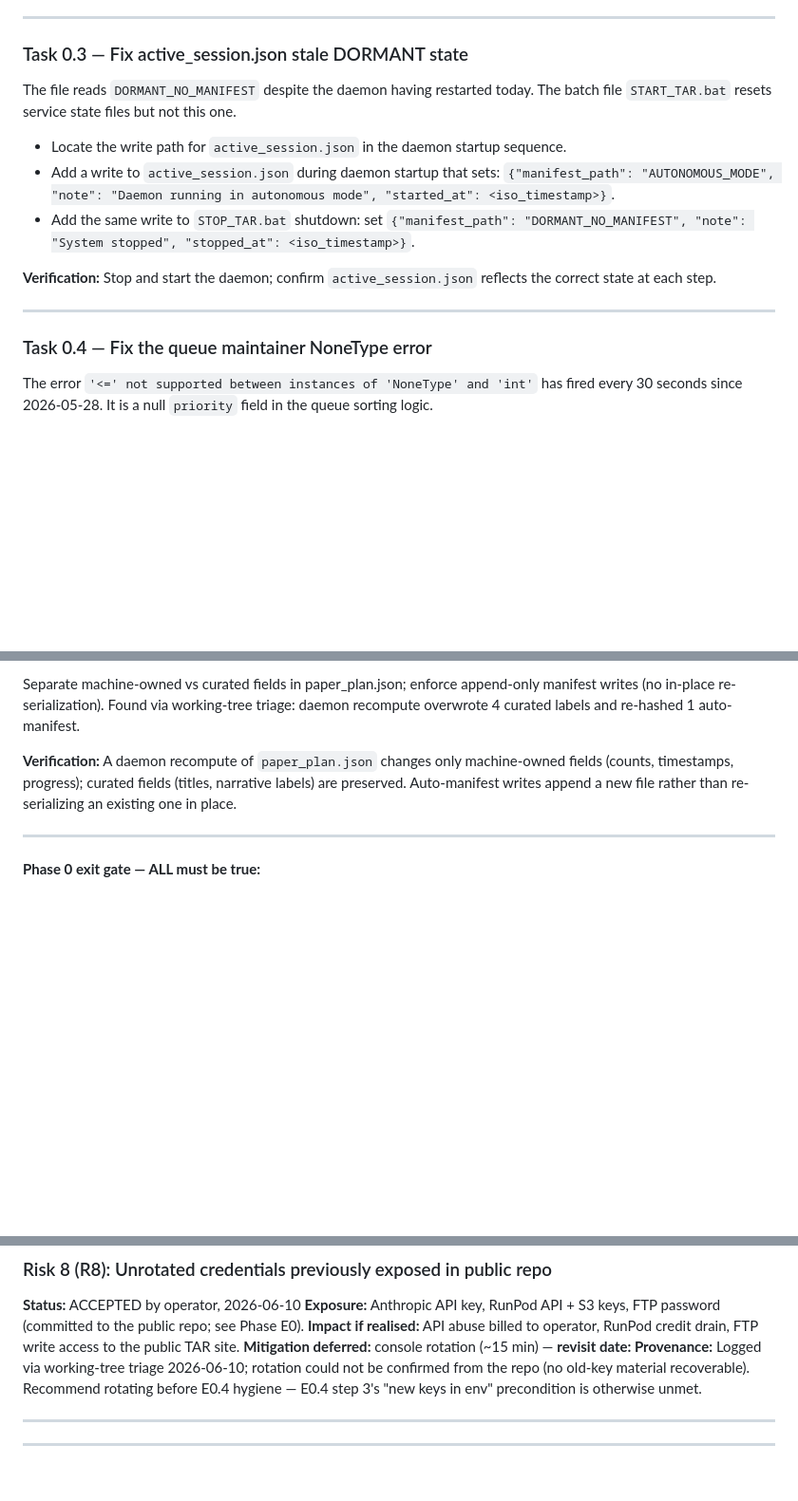
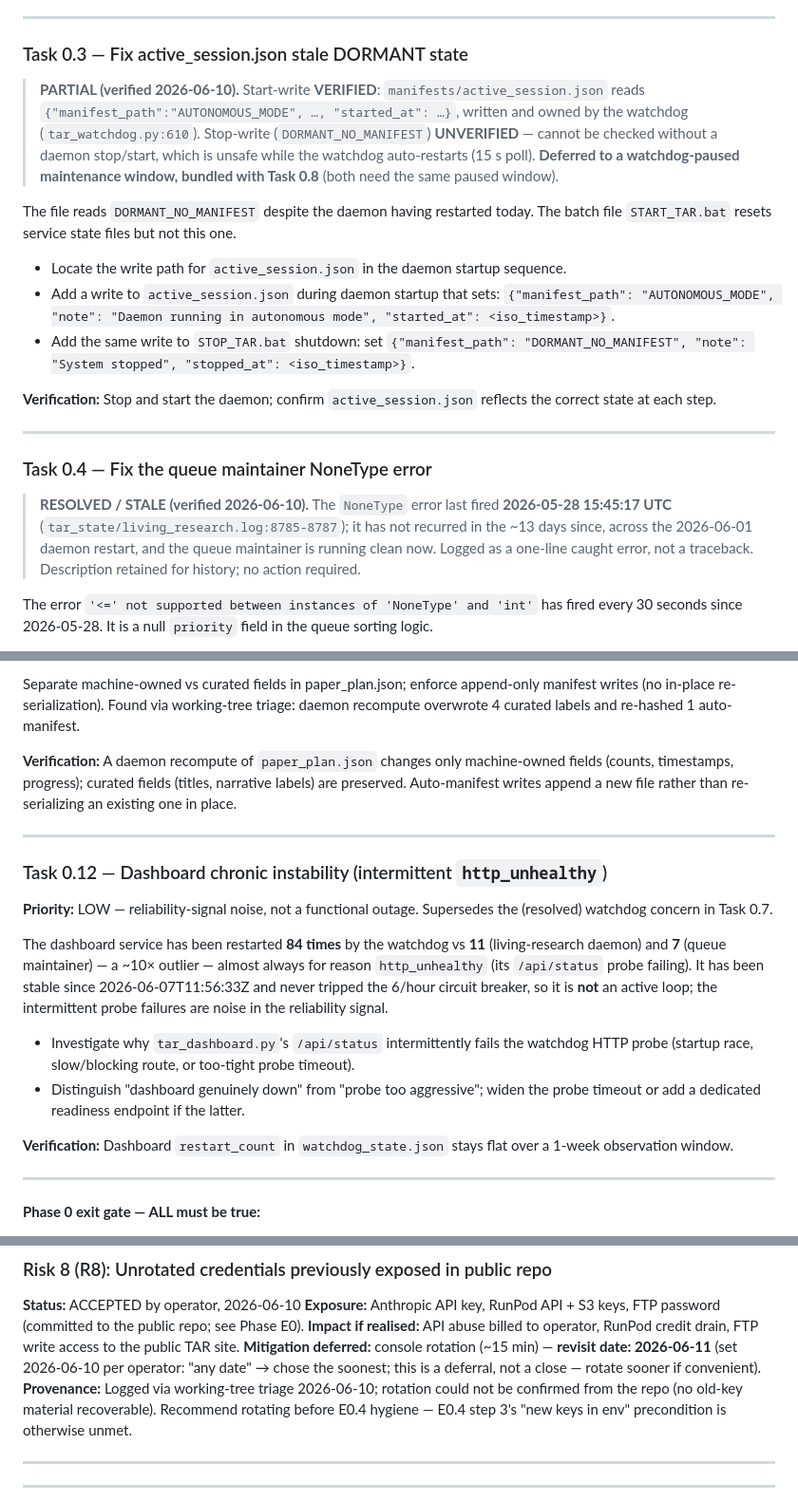
Before and after one commit to christophergardner-star/Thermodynamic-Continual-Learning-delivered, a Markdown page: TAR_Master_Implementation_Plan.md, 3 parts joined by grey strips. Shown at 95% size. Drawn GitHub-style; blank space fills up the shorter version.

Commit message:
plan ledger (triage 2026-06-10): 0.4 RESOLVED + 0.7 working-as-designed -> new Task 0.12 (dashboard instability); 0.3 start-verified/stop-deferred (bundle 0.8); R8 revisit date 2026-06-11

```diff
--- a/TAR_Master_Implementation_Plan.md
+++ b/TAR_Master_Implementation_Plan.md
@@ -279,6 +279,8 @@ For `tar_experiment_orchestrator.py`, add a code comment at the `set_autonomous`
 
 ### Task 0.3 — Fix active_session.json stale DORMANT state
 
+> **PARTIAL (verified 2026-06-10).** Start-write **VERIFIED**: `manifests/active_session.json` reads `{"manifest_path":"AUTONOMOUS_MODE", …, "started_at": …}`, written and owned by the watchdog (`tar_watchdog.py:610`). Stop-write (`DORMANT_NO_MANIFEST`) **UNVERIFIED** — cannot be checked without a daemon stop/start, which is unsafe while the watchdog auto-restarts (15 s poll). **Deferred to a watchdog-paused maintenance window, bundled with Task 0.8** (both need the same paused window).
+
 The file reads `DORMANT_NO_MANIFEST` despite the daemon having restarted today. The batch file `START_TAR.bat` resets service state files but not this one.
 
 - Locate the write path for `active_session.json` in the daemon startup sequence.
@@ -290,6 +292,8 @@ The file reads `DORMANT_NO_MANIFEST` despite the daemon having restarted today.
 ---
 
 ### Task 0.4 — Fix the queue maintainer NoneType error
+
+> **RESOLVED / STALE (verified 2026-06-10).** The `NoneType` error last fired **2026-05-28 15:45:17 UTC** (`tar_state/living_research.log:8785-8787`); it has not recurred in the ~13 days since, across the 2026-06-01 daemon restart, and the queue maintainer is running clean now. Logged as a one-line caught error, not a traceback. Description retained for history; no action required.
 
 The error `'<=' not supported between instances of 'NoneType' and 'int'` has fired every 30 seconds since 2026-05-28. It is a null `priority` field in the queue sorting logic.
 
@@ -428,6 +436,19 @@ Phase 11 ablation shows governor-alone is worse than SGD (0.250 vs 0.219 forgett
 Separate machine-owned vs curated fields in paper_plan.json; enforce append-only manifest writes (no in-place re-serialization). Found via working-tree triage: daemon recompute overwrote 4 curated labels and re-hashed 1 auto-manifest.
 
 **Verification:** A daemon recompute of `paper_plan.json` changes only machine-owned fields (counts, timestamps, progress); curated fields (titles, narrative labels) are preserved. Auto-manifest writes append a new file rather than re-serializing an existing one in place.
+
+---
+
+### Task 0.12 — Dashboard chronic instability (intermittent `http_unhealthy`)
+
+**Priority:** LOW — reliability-signal noise, not a functional outage. Supersedes the (resolved) watchdog concern in Task 0.7.
+
+The dashboard service has been restarted **84 times** by the watchdog vs **11** (living-research daemon) and **7** (queue maintainer) — a ~10× outlier — almost always for reason `http_unhealthy` (its `/api/status` probe failing). It has been stable since 2026-06-07T11:56:33Z and never tripped the 6/hour circuit breaker, so it is **not** an active loop; the intermittent probe failures are noise in the reliability signal.
+
+- Investigate why `tar_dashboard.py`'s `/api/status` intermittently fails the watchdog HTTP probe (startup race, slow/blocking route, or too-tight probe timeout).
+- Distinguish "dashboard genuinely down" from "probe too aggressive"; widen the probe timeout or add a dedicated readiness endpoint if the latter.
+
+**Verification:** Dashboard `restart_count` in `watchdog_state.json` stays flat over a 1-week observation window.
 
 ---
 
@@ -3570,7 +3591,7 @@ MONTH  5    6    7    8    9    10   11   12
 **Status:** ACCEPTED by operator, 2026-06-10
 **Exposure:** Anthropic API key, RunPod API + S3 keys, FTP password (committed to the public repo; see Phase E0).
 **Impact if realised:** API abuse billed to operator, RunPod credit drain, FTP write access to the public TAR site.
-**Mitigation deferred:** console rotation (~15 min) — **revisit date: <CHRIS FILLS IN>**
+**Mitigation deferred:** console rotation (~15 min) — **revisit date: 2026-06-11** (set 2026-06-10 per operator: "any date" → chose the soonest; this is a deferral, not a close — rotate sooner if convenient).
 **Provenance:** Logged via working-tree triage 2026-06-10; rotation could not be confirmed from the repo (no old-key material recoverable). Recommend rotating before E0.4 hygiene — E0.4 step 3's "new keys in env" precondition is otherwise unmet.
 
 ---
```
Also changed, not shown: other parts of TAR_Master_Implementation_Plan.md (+4 -0 lines).
